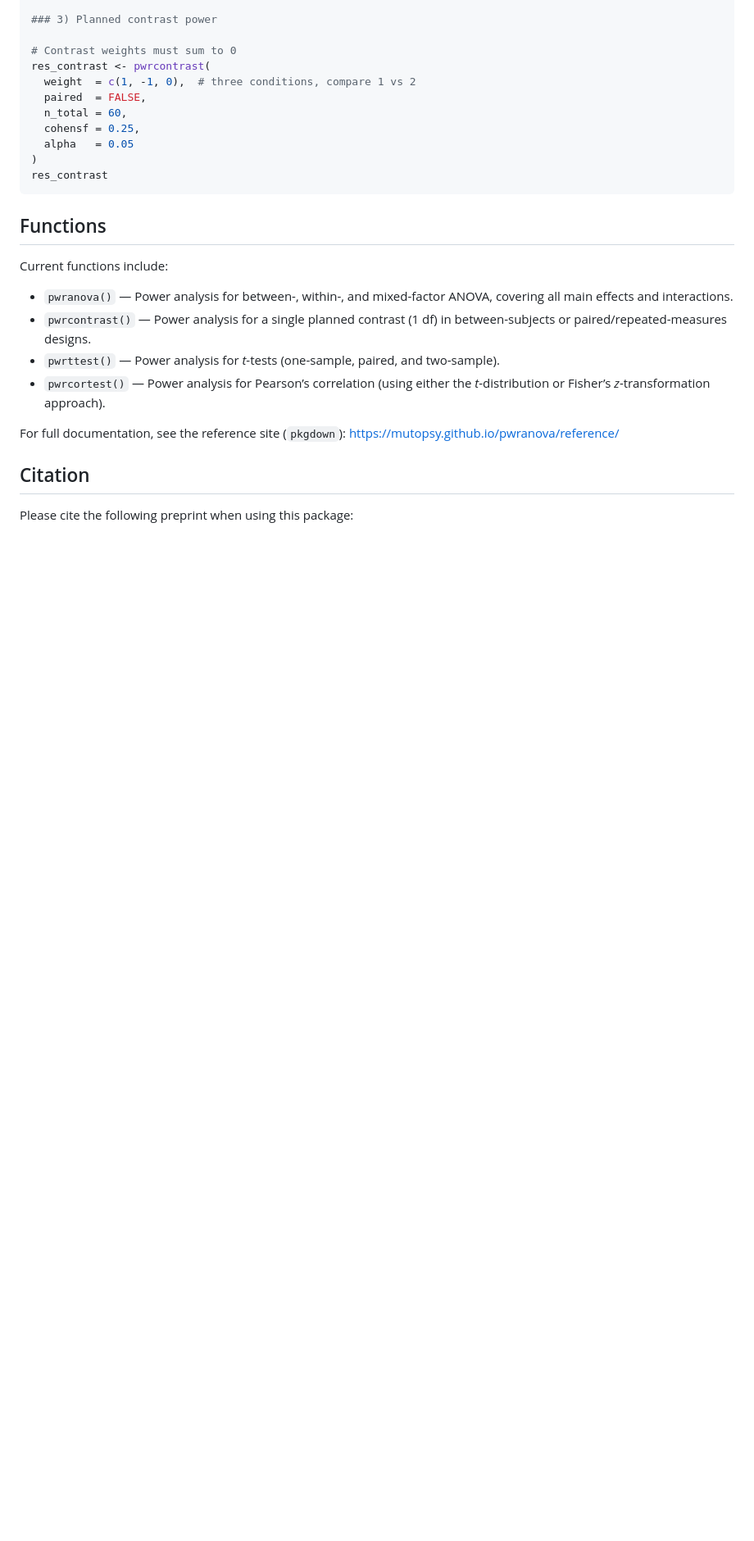
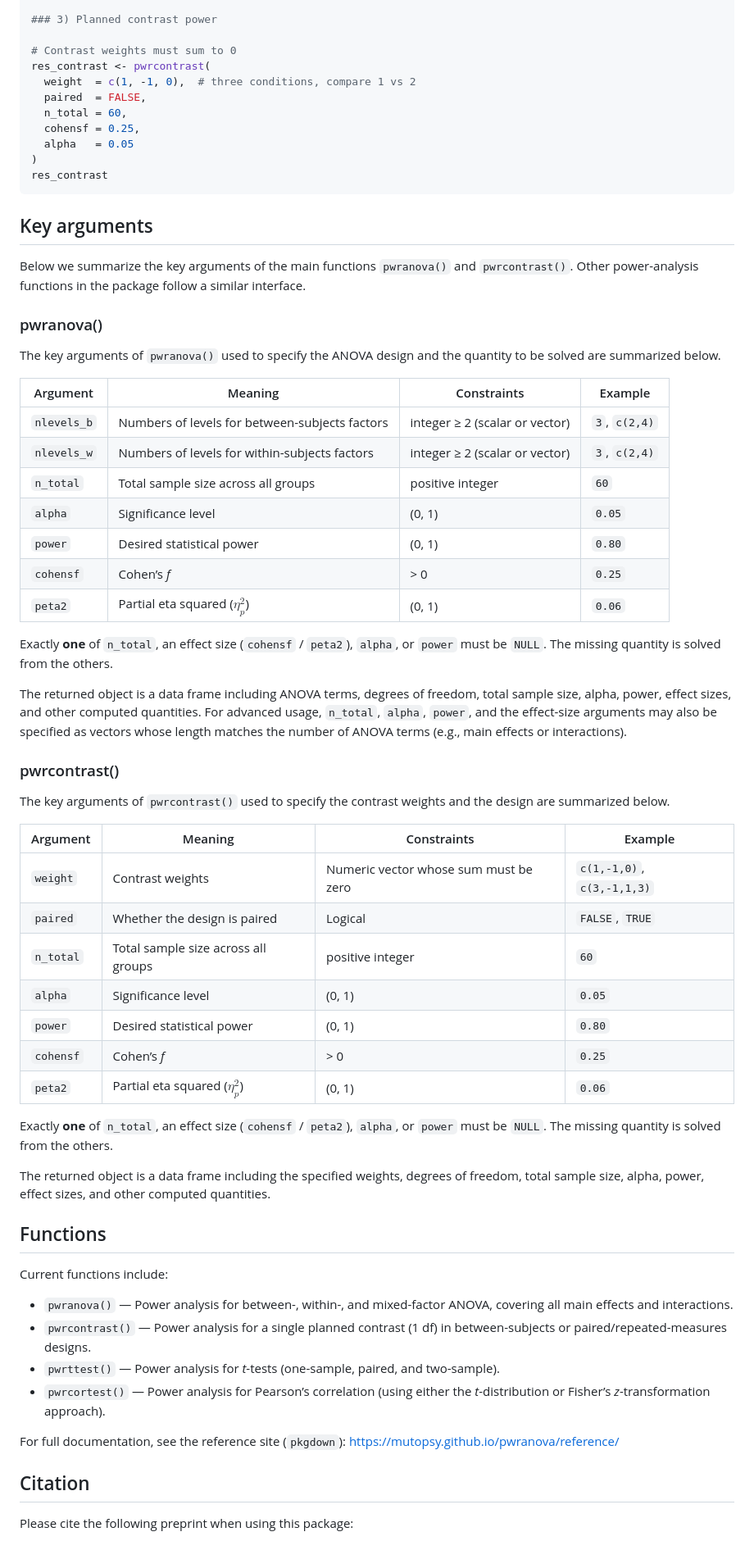
Before and after one commit to mutopsy/pwranova, a Markdown page: README.md, the part around one of its changes. Shown at 82% size. Drawn GitHub-style; blank space fills up the shorter version.

Commit message:
Update README.md
Update README with API overview and G*Power compatibility note

````diff
--- a/README.md
+++ b/README.md
@@ -109,6 +113,56 @@ res_contrast <- pwrcontrast(
 res_contrast
 ```
 
+## Key arguments
+
+Below we summarize the key arguments of the main functions `pwranova()` and `pwrcontrast()`.
+Other power-analysis functions in the package follow a similar interface.
+
+### pwranova()
+
+The key arguments of `pwranova()` used to specify the ANOVA design and the quantity to be solved are summarized below.
+
+| Argument | Meaning | Constraints | Example |
+|---|---|---|---|
+| `nlevels_b` | Numbers of levels for between-subjects factors | integer ≥ 2 (scalar or vector) | `3`, `c(2,4)` |
+| `nlevels_w` | Numbers of levels for within-subjects factors | integer ≥ 2 (scalar or vector) | `3`, `c(2,4)` |
+| `n_total` | Total sample size across all groups | positive integer | `60` |
+| `alpha` | Significance level | (0, 1) | `0.05` |
+| `power` | Desired statistical power | (0, 1) | `0.80` |
+| `cohensf` | Cohen’s *f* | > 0 | `0.25` |
+| `peta2` | Partial eta squared ($\eta^2_p$)| (0, 1) | `0.06` |
+
+Exactly **one** of `n_total`, an effect size (`cohensf` / `peta2`),
+`alpha`, or `power` must be `NULL`. The missing quantity is solved
+from the others.
+
+The returned object is a data frame including ANOVA terms,
+degrees of freedom, total sample size, alpha, power, effect sizes, and other computed quantities.
+For advanced usage, `n_total`, `alpha`, `power`, and the effect-size arguments
+may also be specified as vectors whose length matches the number of ANOVA terms
+(e.g., main effects or interactions).
+
+### pwrcontrast()
+
+The key arguments of `pwrcontrast()` used to specify the contrast weights and the design are summarized below.
+
+| Argument | Meaning | Constraints | Example |
+|---|---|---|---|
+| `weight` | Contrast weights | Numeric vector whose sum must be zero | `c(1,-1,0)`, `c(3,-1,1,3)` |
+| `paired` | Whether the design is paired | Logical | `FALSE`, `TRUE` |
+| `n_total` | Total sample size across all groups | positive integer | `60` |
+| `alpha` | Significance level | (0, 1) | `0.05` |
+| `power` | Desired statistical power | (0, 1) | `0.80` |
+| `cohensf` | Cohen’s *f* | > 0 | `0.25` |
+| `peta2` | Partial eta squared ($\eta^2_p$)| (0, 1) | `0.06` |
+
+Exactly **one** of `n_total`, an effect size (`cohensf` / `peta2`),
+`alpha`, or `power` must be `NULL`. The missing quantity is solved
+from the others.
+
+The returned object is a data frame including the specified weights,
+degrees of freedom, total sample size, alpha, power, effect sizes, and other computed quantities.
+
 ## Functions
 
 Current functions include:
````
Also changed, not shown: other parts of README.md (+8 -0 lines).
